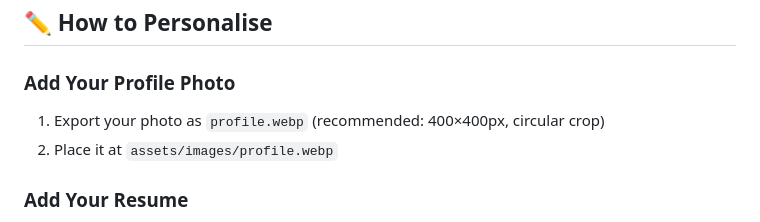
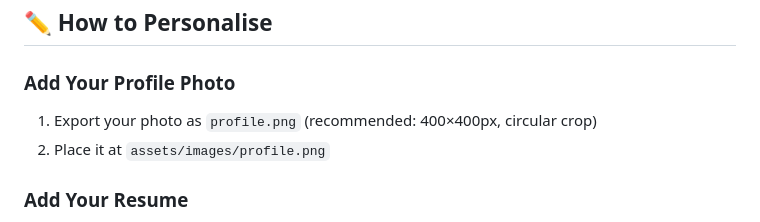
Before and after one commit to kondapatirahul/Rahul_Portfolio, a Markdown page: README.md, the part around the change. Drawn GitHub-style.

Commit message:
Change profile photo format from webp to png

```diff
--- a/README.md
+++ b/README.md
@@ -61,8 +61,8 @@ Or use VS Code's **Live Server** extension for hot reload during development.
 ## ✏️ How to Personalise
 
 ### Add Your Profile Photo
-1. Export your photo as `profile.webp` (recommended: 400×400px, circular crop)
-2. Place it at `assets/images/profile.webp`
+1. Export your photo as `profile.png` (recommended: 400×400px, circular crop)
+2. Place it at `assets/images/profile.png`
 
 ### Add Your Resume
 1. Export your resume as `resume.pdf`
```
